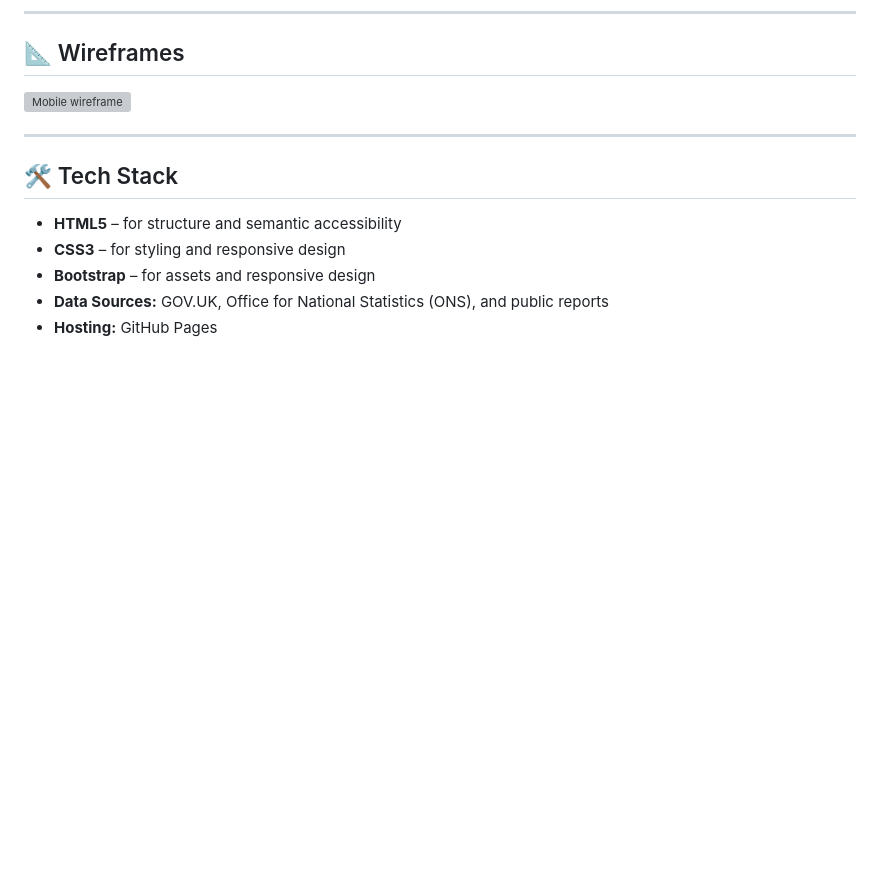
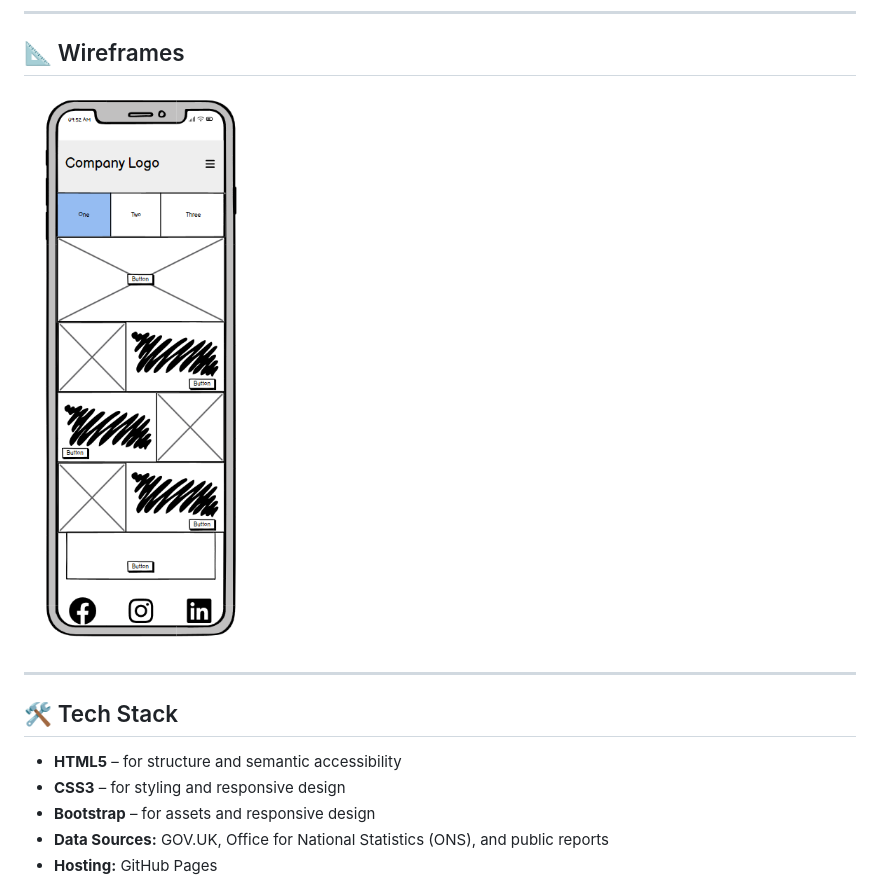
Before and after one commit to GEOAC/empowerworkuk, a Markdown page: README.md, the part around the change. Drawn GitHub-style; blank space fills up the shorter version; grey boxes are pictures that could not be loaded.

```diff
--- a/README.md
+++ b/README.md
@@ -49,7 +49,7 @@ A single mobile friendly scrollable site with anchor jump links to different sec
 
 ## 📐 Wireframes
 
-![Mobile wireframe](images\wireframe-mobile.PNG)
+![Mobile wireframe](./images/wireframe-mobile.PNG)
 
 ---
 
```
